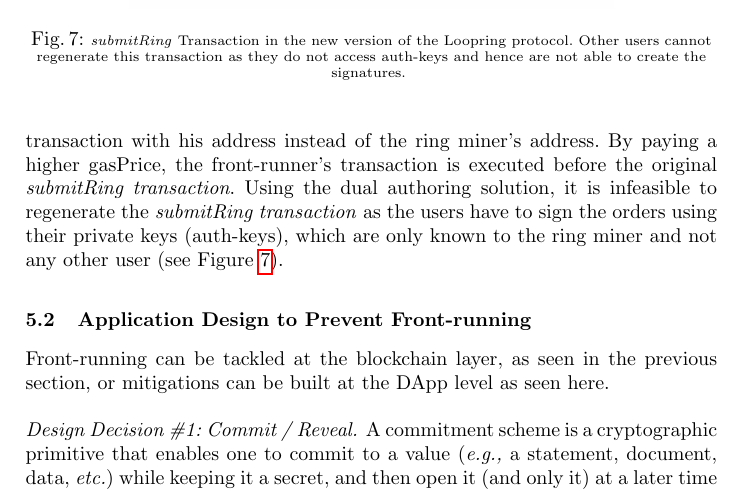
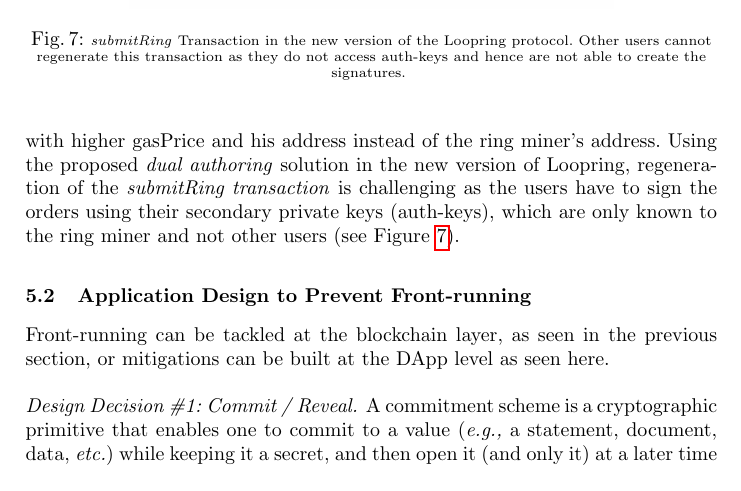
Before and after one commit to MadibaGroup/2018-Dolunay, a LaTeX paper (frontrunning/Latex/main.tex, which reads frontrunning/Latex/sections/paper.tex): part of page 13 of 19, cut so that both start at the same text. Compiled offline with pdfLaTeX.

Commit message:
[frontrunning] fix loopring section

```diff
--- a/frontrunning/Latex/sections/paper.tex
+++ b/frontrunning/Latex/sections/paper.tex
@@ -201,7 +201,9 @@ Privacy-preserving blockchains strive (to some extent~\cite{miller2017empirical,
 
 
 %The first solution was to prevent front-running, but then it was attacked so they updated the solution. this new solution also could be attacked.
-\paragraph{Design Decision \#3: Dual Authoring.} This scheme is proposed to solve the front-running issue within Loopring -- a decentralized exchange protocol proposed by Wang~\etal~\cite{wang2018loopring}. In this protocol, orders are grouped in \emph{ring orders} once they are sent by the users. After the required signatures are provided by the ring miner, he sends the \emph{submitRing transaction} to the Loopring Smart Contract (LPSC) for verification and settlement (see Figure~\ref{fig:vulnerable_loopring}). While this transaction sits unconfirmed in the mempool, any front-runner can create a copy of this transaction with his address instead of the ring miner's address. By paying a higher gasPrice, the front-runner's transaction is executed before the original \emph{submitRing transaction}. Using the dual authoring solution, it is infeasible to regenerate the \emph{submitRing transaction} as the users have to sign the orders using their private keys (auth-keys), which are only known to the ring miner and not any other user (see Figure~\ref{fig:not_vulnerable_loopring}).
+\paragraph{Design Decision \#3: Dual Authoring.} This scheme is proposed to solve the front-running issue within Loopring -- a decentralized exchange protocol proposed by Wang~\etal~\cite{wang2018loopring}. In this protocol, orders are grouped in \emph{ring orders} once they are sent by the users. After the required signatures are provided by the ring miner, he sends the \emph{submitRing transaction} to the Loopring Smart Contract (LPSC) for verification and settlement (see Figure~\ref{fig:vulnerable_loopring}). While this transaction sits unconfirmed in the mempool, any front-runner can create a copy of this transaction with higher gasPrice and his address instead of the ring miner's address. Using the proposed \textit{dual authoring} solution in the new version of Loopring, regeneration of the \emph{submitRing transaction} is challenging as the users have to sign the orders using their secondary private keys (auth-keys), which are only known to the ring miner and not other users (see Figure~\ref{fig:not_vulnerable_loopring}).
+
+
 % Loopring protocol is proposed by Wang~\etal to build decentralized exchanges~\cite{wang2018loopring}. In this protocol, the orders are grouped in \emph{ring orders} immediately after they are sent by the users. Next, the required signatures are provided by a miner and owner of the order, see Figure~\ref{fig:vulnerable_loopring}. Eventually, the ring miner sends the \emph{submitRing transaction} to the Loopring Smart Contract (LPSC) for verification and settlement. While the \emph{submitRing transaction} sits unconfirmed in the mempool, any front-runner can create a copy of this transaction with his address instead of the ring miner's address and then sign the hash of the ring using his own private key. By paying a higher gasPrice, block miners choose the front-runner's transaction instead of the original \emph{submitRing transaction}.
 %To solve this issue, the new version of Loopring protocol uses the \emph{dual-authoring} scheme. This solution sets two levels of authorization for orders - one for settlement, and one for order matching. As it can be seen in Figure~\ref{fig:not_vulnerable_loopring}, each owner of an order generates a pair of public key (auth-address) and private key (auth-key), which are different from his address and its corresponding private key. These auth-keys are used to sign the hash of the ring and will further prevent anyone from regenerating the same \emph{submitRing transaction}. The reason is that the auth-keys are only known to the miner of the ring as they are not part of the on-chain transaction. Doing so, it is assured that (i) the orders are not modified because they are signed by the owner, (ii) no other miner can mine the ring because the miner's address is signed by the initial miner, and (iii) no user can front-run the \emph{submitRing transaction} because other users do not have access to the auth-keys and hence are not able to generate new transactions with auth-keys signatures on them.
 
```
Also changed, not shown: frontrunning/Latex/main.pdf.
